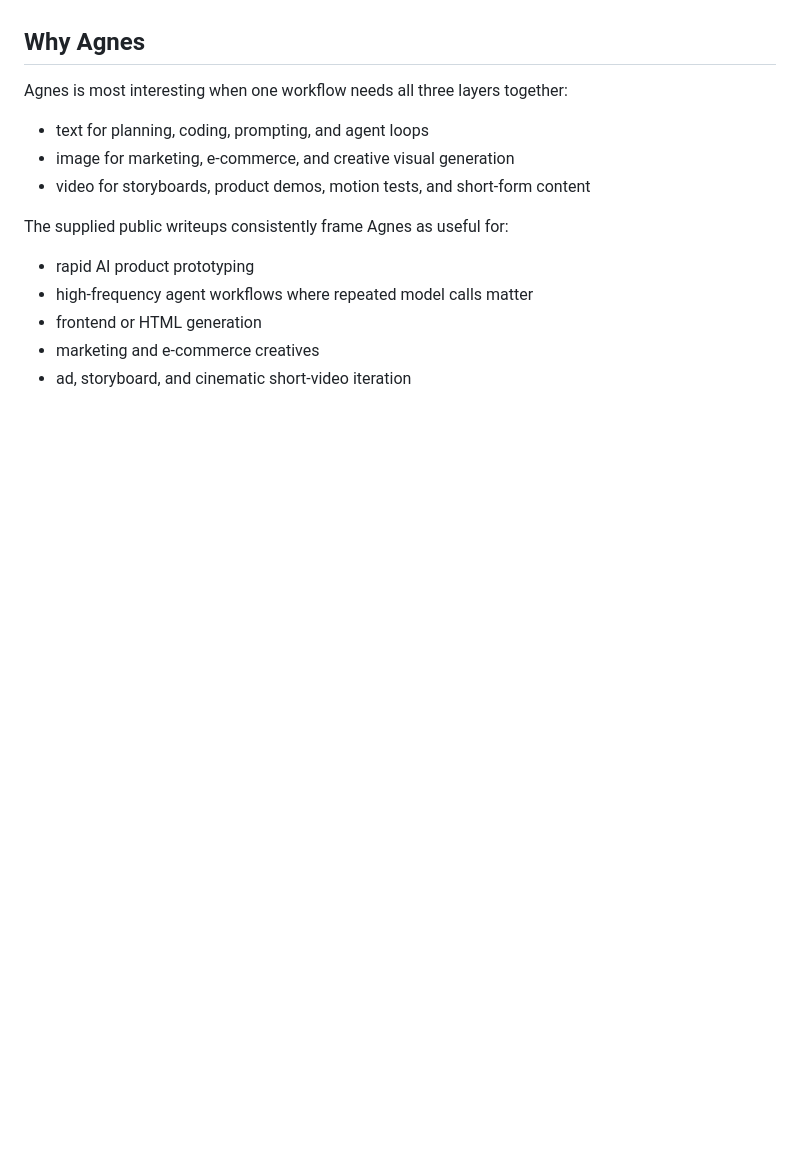
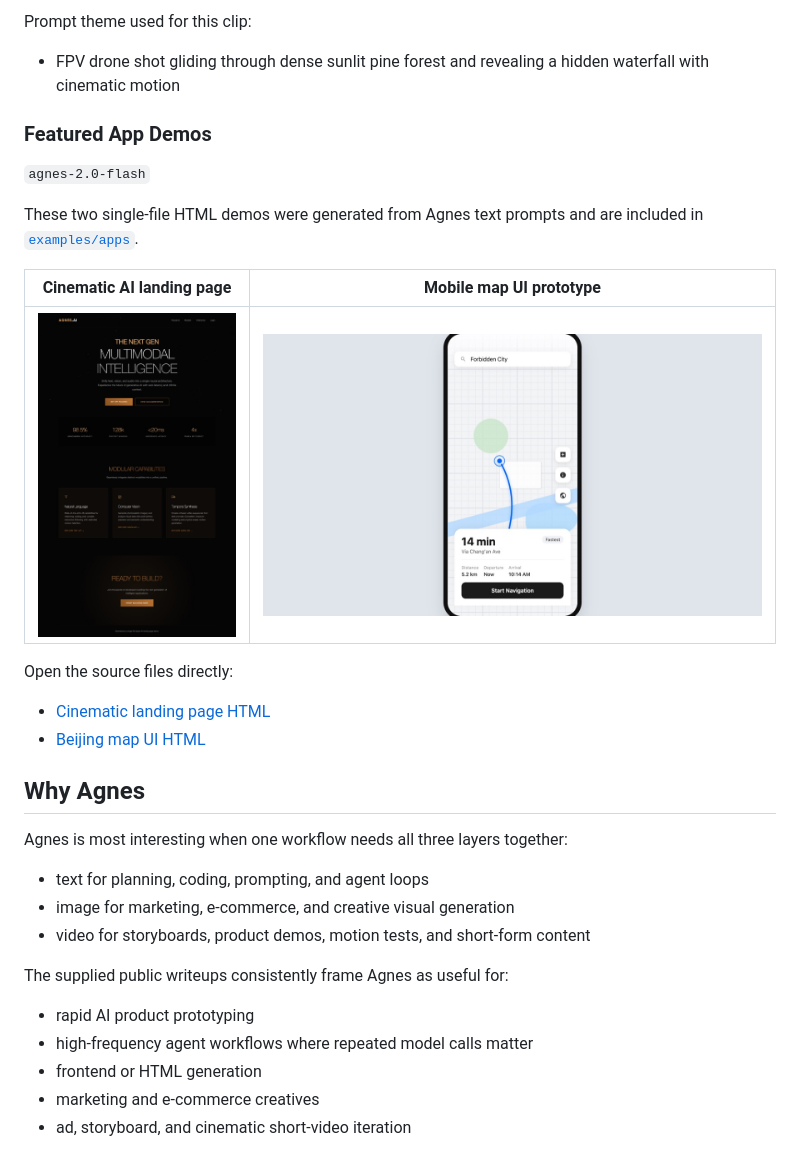
Before and after one commit to dex-agent/agnes-ai-skill, a Markdown page: README.md, the part around one of its changes. GitHub-like rendering; pictures changed too: assets/apps/beijing-map-ui.jpg (added), assets/apps/cinematic-ai-landing.jpg (added); blank space fills up the shorter version.

Commit message:
docs: add Agnes showcase gallery and demos

```diff
--- a/README.md
+++ b/README.md
@@ -27,3 +64,23 @@ API calls successfully without copying the full docs into the repository.
+Prompt theme used for this clip:
+
+- FPV drone shot gliding through dense sunlit pine forest and revealing a
+  hidden waterfall with cinematic motion
+
+### Featured App Demos
+
+`agnes-2.0-flash`
+
+These two single-file HTML demos were generated from Agnes text prompts and are
+included in [`examples/apps`](./examples/apps).
+
+| Cinematic AI landing page | Mobile map UI prototype |
+| --- | --- |
+| [![Cinematic landing page](./assets/apps/cinematic-ai-landing.jpg)](./examples/apps/cinematic-ai-landing.html) | [![Beijing map UI](./assets/apps/beijing-map-ui.jpg)](./examples/apps/beijing-map-ui.html) |
+
+Open the source files directly:
+
+- [Cinematic landing page HTML](./examples/apps/cinematic-ai-landing.html)
+- [Beijing map UI HTML](./examples/apps/beijing-map-ui.html)
 
 ## Why Agnes
 
```
Also changed, not shown: other parts of README.md (+37 -0 lines), assets/images/cyberpunk-bridge.jpg (added), assets/images/latte-infographic.jpg (added), assets/images/perfume-product.jpg (added), assets/video-previews/forest-waterfall.jpg (added), 3 other files.
